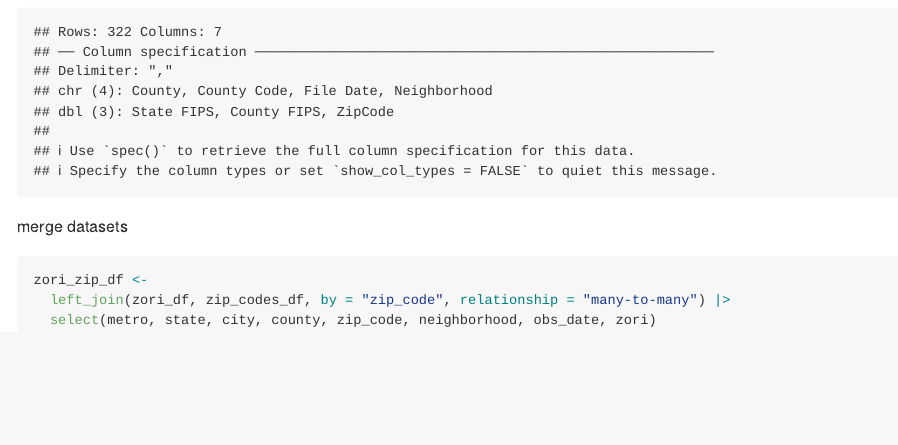
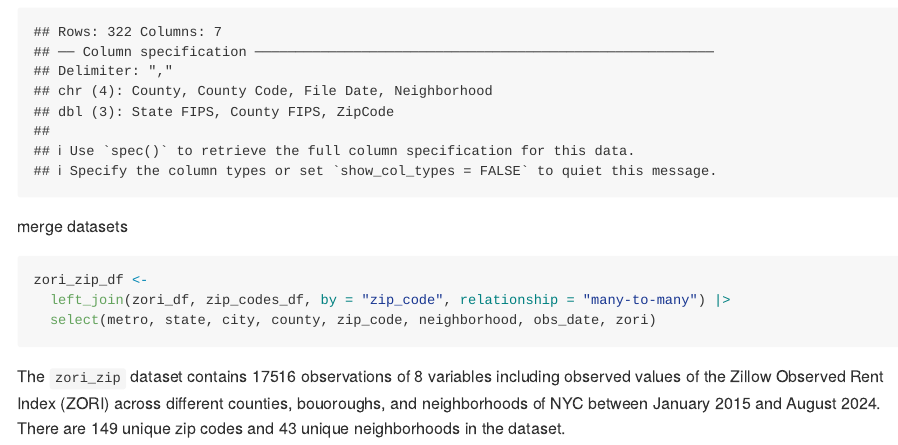
Before and after one commit to maria-serafini/p8105_hw2_mas2514, an R Markdown document (p8105_hw2_mas2514.rmd): the page in a window 1100 px wide, from 6500 px down. The pictures show the output file p8105_hw2_mas2514.md that the author committed with the source, drawn offline in the style of GitHub.

Commit message:
add description of merged zillow zori and zip code dataset

````diff
--- a/p8105_hw2_mas2514.rmd
+++ b/p8105_hw2_mas2514.rmd
@@ -289,3 +289,5 @@ zori_zip_df <-
   left_join(zori_df, zip_codes_df, by = "zip_code", relationship = "many-to-many") |>
   select(metro, state, city, county, zip_code, neighborhood, obs_date, zori)
 ```
+
+The `zori_zip` dataset contains 17516 observations of 8 variables including observed values of the Zillow Observed Rent Index (ZORI) across different counties, bouoroughs, and neighborhoods of NYC between January 2015 and August 2024. There are `r dplyr::n_distinct(zori_zip_df$zip_code)` unique zip codes and `r dplyr::n_distinct(zori_zip_df$neighborhood)` unique neighborhoods in the dataset.
````
Also changed, not shown: p8105_hw2_mas2514.md.
